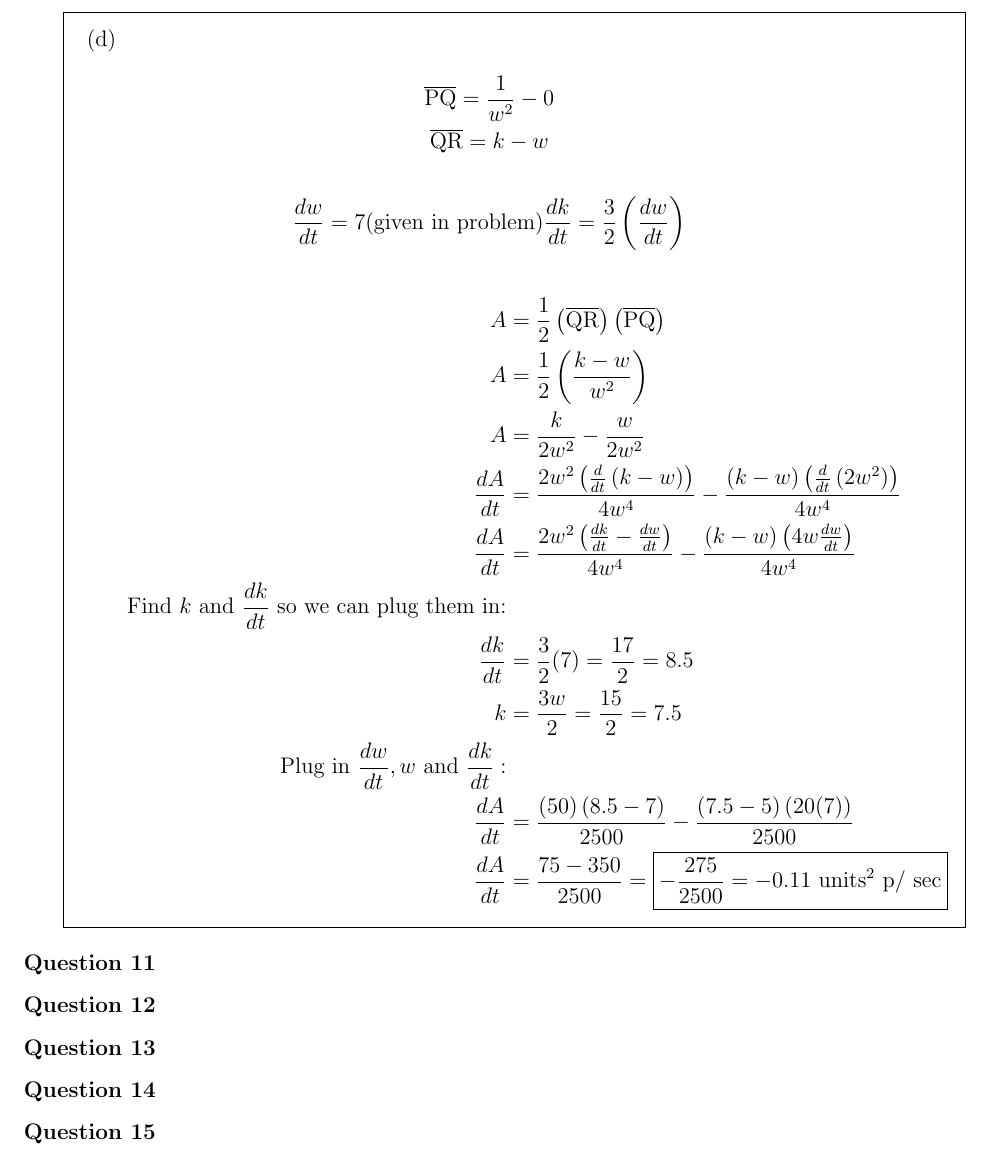
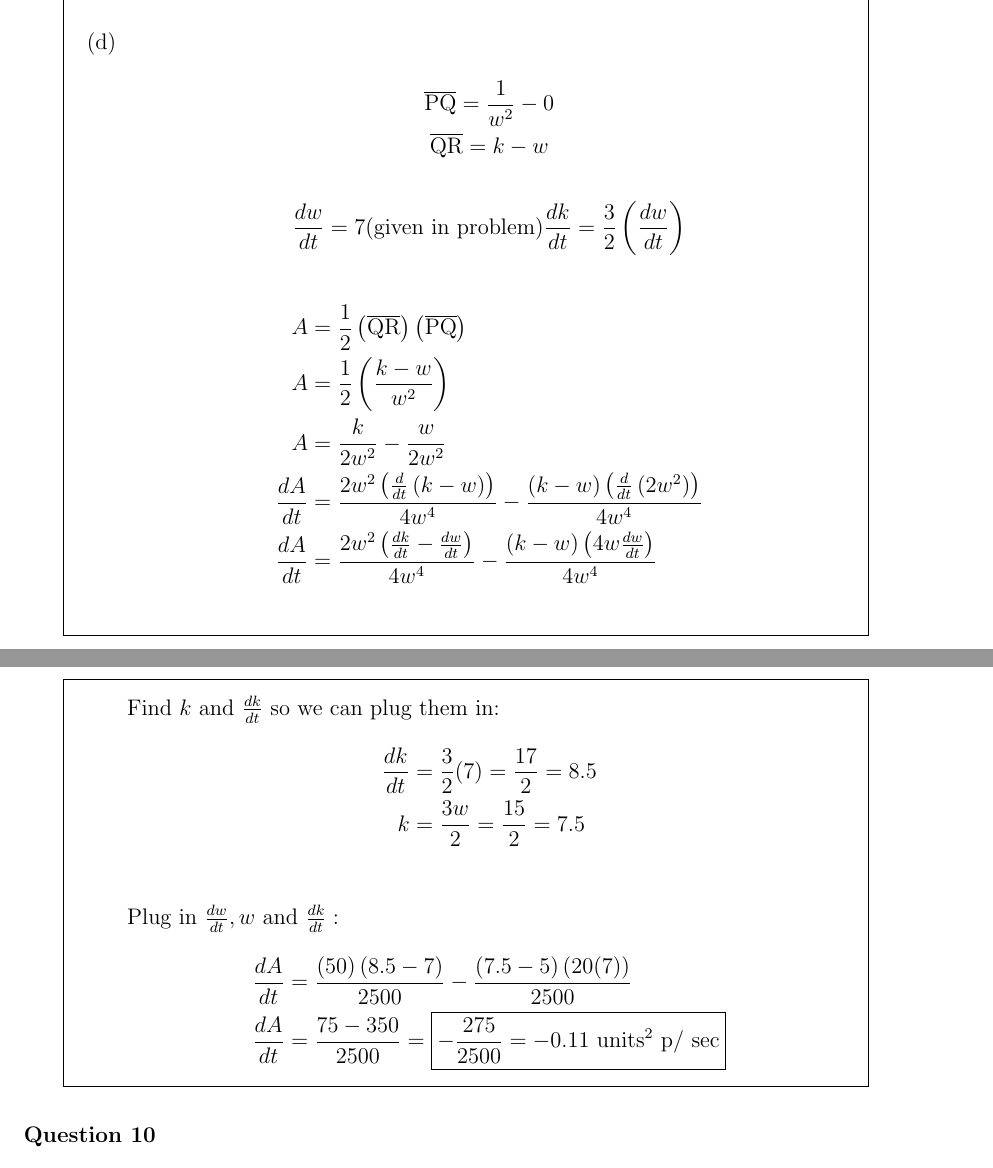
Before and after one commit to Brayman30/ap-calc-ab, a LaTeX problem sheet (AP_Classroom_Assignments/4-3_to_4-4/AP_Classroom_4-3_to_4-4.tex): part of page 11 of 11 before the commit and two parts of pages 10 and 11 of 11 after it, the two joined at a grey line, cut so that both start at the same text. Compiled offline with pdfLaTeX.

Commit message:
Correct typesetting

```diff
--- a/AP_Classroom_Assignments/4-3_to_4-4/AP_Classroom_4-3_to_4-4.tex
+++ b/AP_Classroom_Assignments/4-3_to_4-4/AP_Classroom_4-3_to_4-4.tex
@@ -291,10 +289,14 @@ tocentrypagenumberbox=\mbox
 						A &= \frac{k}{2w^2} - \frac{w}{2w^2} \\
 						\frac{dA}{dt} &= \frac{ 2w^2 \left( \frac{d}{dt} \left( k-w \right) \right) }{4w^4} - \frac{\left(   k - w \right) \left( \frac{d}{dt} \left( 2w^2 \right) \right)  }{4w^4} \\
 						\frac{dA}{dt} &= \frac{ 2w^2 \left( \frac{dk}{dt} - \frac{dw}{dt} \right) }{4w^4} - \frac{\left(   k - w \right)  \left( 4w \frac{dw}{dt} \right)  }{4w^4} \\
-						\text{Find } k \text{ and } \frac{dk}{dt} \text{ so we can plug them in:} \\
+					\end{align*}
+					Find $k$  and $\frac{dk}{dt}$ so we can plug them in:
+					\begin{align*}
 						\frac{dk}{dt} &= \frac{3}{2} (7) = \frac{17}{2} = 8.5\\
 						k &= \frac{3w}{2} = \frac{15}{2} = 7.5\\
-						\text{Plug in } \frac{dw}{dt}, w \text{ and } \frac{dk}{dt}: \\
+					\end{align*}
+					Plug in $\frac{dw}{dt}, w$ and $\frac{dk}{dt}:$
+					\begin{align*}
 						\frac{dA}{dt} &= \frac{ (50) \left( 8.5 - 7 \right) }{2500} - \frac{\left( 7.5 - 5 \right)  \left( 20 (7) \right)  }{2500} \\
 						\frac{dA}{dt} &= \frac{75 - 350}{2500} = \boxed{-\frac{275}{2500} = -0.11 \text{ units\textsuperscript{2} p/ sec}}
 					\end{align*}
```
Also changed, not shown: AP_Classroom_Assignments/4-3_to_4-4/AP_Classroom_4-3_to_4-4.pdf, AP_Classroom_Assignments/4-3_to_4-4/AP_Classroom_4-3_to_4-4.tex (2 more changed lines), 4 other files.
